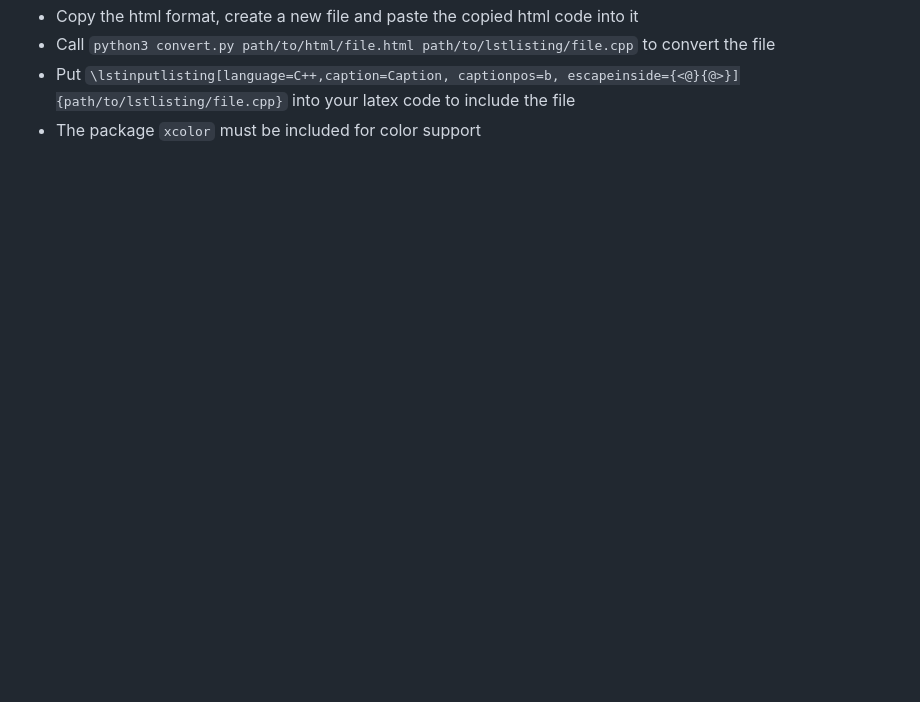
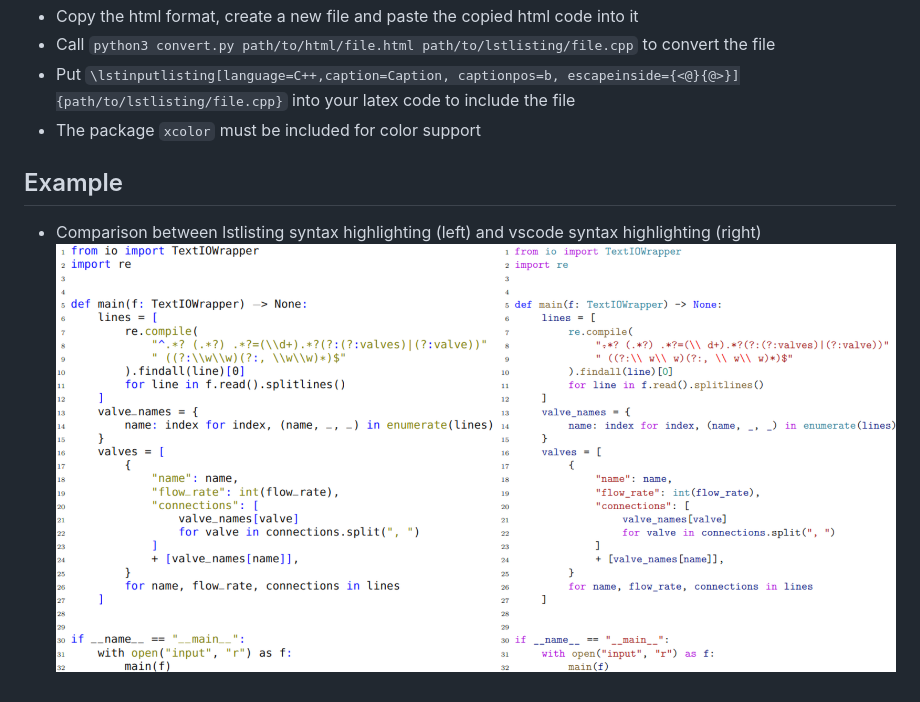
Before and after one commit to SirWalross/convert_vscode_to_latex, a Markdown page: README.md, the part around the change. Rendered like a GitHub page; pictures changed too: images/comparison.png (added); blank space fills up the shorter version.

Commit message:
Add comparison and escape more characters

```diff
--- a/README.md
+++ b/README.md
@@ -14,3 +14,7 @@ This python script converts the html code from vscode with syntax highlighting t
 - Call `python3 convert.py path/to/html/file.html path/to/lstlisting/file.cpp` to convert the file
 - Put `\lstinputlisting[language=C++,caption=Caption, captionpos=b, escapeinside={<@}{@>}]{path/to/lstlisting/file.cpp}` into your latex code to include the file
 - The package `xcolor` must be included for color support
+
+## Example
+- Comparison between lstlisting syntax highlighting (left) and vscode syntax highlighting (right)
+![Comparison between lstlisting syntax highlighting (left) and vscode syntax highlighting (right)](images/comparison.png?raw=true)
```
Also changed, not shown: 1 other file.
